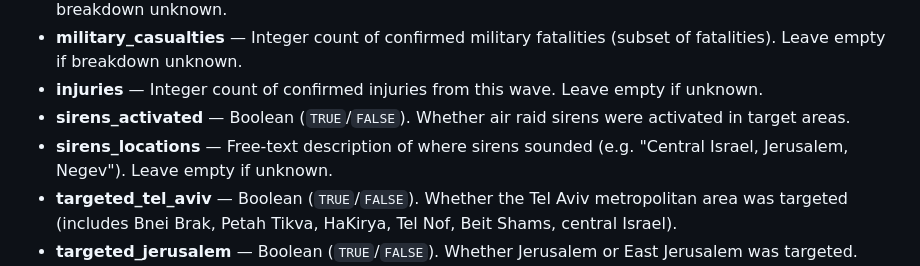
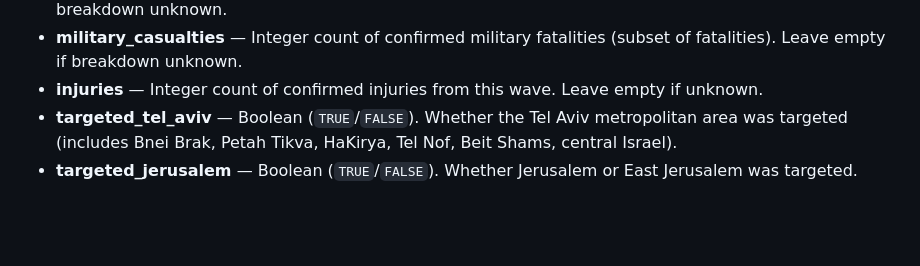
Before and after one commit to danielrosehill/Iran-Israel-War-2026-OSINT, a Markdown page: prompts/waves.md, the part around the change. GitHub-like rendering; blank space fills up the shorter version.

```diff
--- a/prompts/waves.md
+++ b/prompts/waves.md
@@ -68,8 +68,6 @@ Your task is to return a CSV array containing the following data for each wave s
 - **civilian_casualties** — Integer count of confirmed civilian fatalities (subset of fatalities). Leave empty if breakdown unknown.
 - **military_casualties** — Integer count of confirmed military fatalities (subset of fatalities). Leave empty if breakdown unknown.
 - **injuries** — Integer count of confirmed injuries from this wave. Leave empty if unknown.
-- **sirens_activated** — Boolean (`TRUE`/`FALSE`). Whether air raid sirens were activated in target areas.
-- **sirens_locations** — Free-text description of where sirens sounded (e.g. "Central Israel, Jerusalem, Negev"). Leave empty if unknown.
 - **targeted_tel_aviv** — Boolean (`TRUE`/`FALSE`). Whether the Tel Aviv metropolitan area was targeted (includes Bnei Brak, Petah Tikva, HaKirya, Tel Nof, Beit Shams, central Israel).
 - **targeted_jerusalem** — Boolean (`TRUE`/`FALSE`). Whether Jerusalem or East Jerusalem was targeted.
 - **targeted_haifa** — Boolean (`TRUE`/`FALSE`). Whether the Haifa area was targeted.
```
Also changed, not shown: README.md (+1 -1 lines), docs/data-dictionary.md (+0 -2 lines), images/banner-md.png (added), images/banner-sm.png (added), 6 other files.
